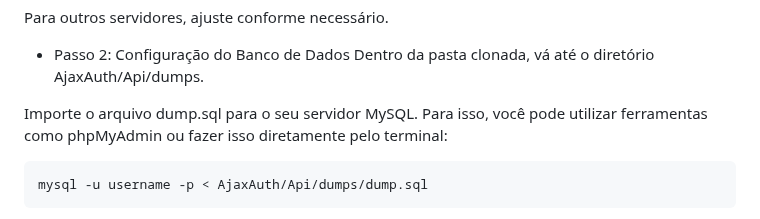
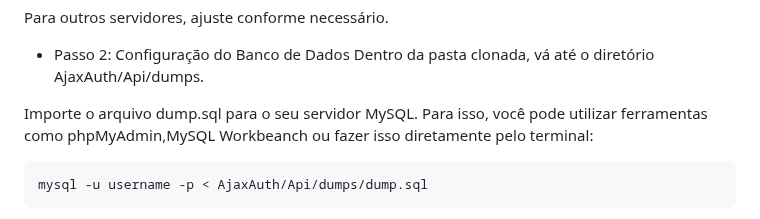
Before and after one commit to SeredaCoding/AjaxAuth, a Markdown page: README.md, the part around the change. Rendered like a GitHub page.

Commit message:
Atualizar o README.md

```diff
--- a/README.md
+++ b/README.md
@@ -40,7 +40,7 @@ Para outros servidores, ajuste conforme necessário.
 - Passo 2: Configuração do Banco de Dados
 Dentro da pasta clonada, vá até o diretório AjaxAuth/Api/dumps.
 
-Importe o arquivo dump.sql para o seu servidor MySQL. Para isso, você pode utilizar ferramentas como phpMyAdmin ou fazer isso diretamente pelo terminal:
+Importe o arquivo dump.sql para o seu servidor MySQL. Para isso, você pode utilizar ferramentas como phpMyAdmin,MySQL Workbeanch ou fazer isso diretamente pelo terminal:
 
 
     mysql -u username -p < AjaxAuth/Api/dumps/dump.sql
```
